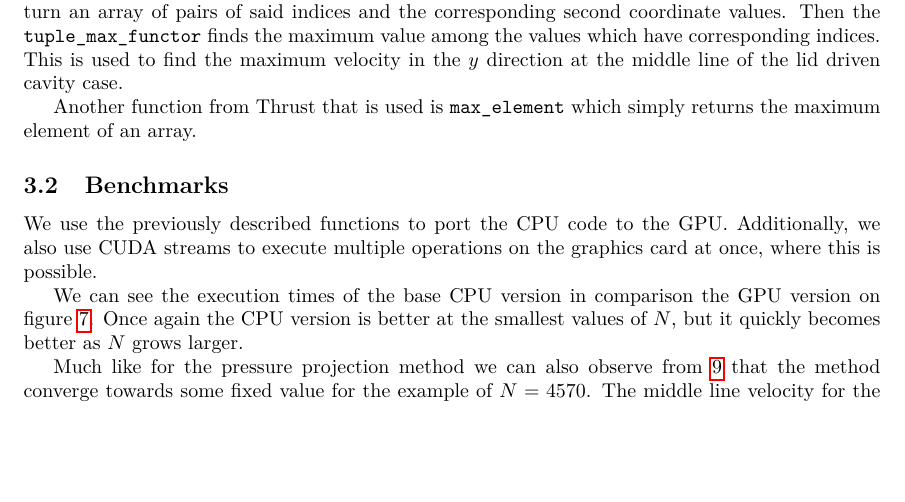
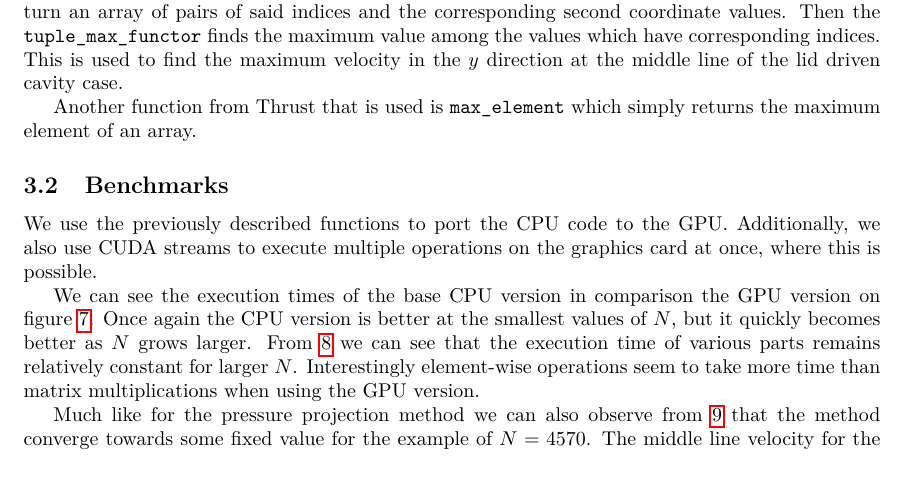
Before and after one commit to ggasper/lid-driven-cavity-gpu, a LaTeX document (benchmark/project_report.tex): part of page 7 of 13, cut so that both start at the same text, the shorter picture padded with empty space. Compiled offline with pdfLaTeX.

Commit message:
Added content to report

```diff
--- a/benchmark/project_report.tex
+++ b/benchmark/project_report.tex
@@ -292,6 +292,9 @@ better as \(N\) grows larger.
     the artificial compressibility method, for different problem sizes.}
     \label{fig:lidDrivenACM_time}
 \end{figure}
+From \ref{fig:lidDrivenACM_comp} we can see that the execution time of various parts remains relatively
+constant for larger \(N\). Interestingly element-wise operations seem to take more time than
+matrix multiplications when using the GPU version.
 \begin{figure}[h!]
     \centering
     \includegraphics[width=0.8\textwidth]{plots/lidDrivenACM_comp.png}
```
Also changed, not shown: benchmark/plots/lidDrivenACM_comp.png, benchmark/plots/lidDrivenACM_conv.png, benchmark/project_report.pdf, 1 other file.
